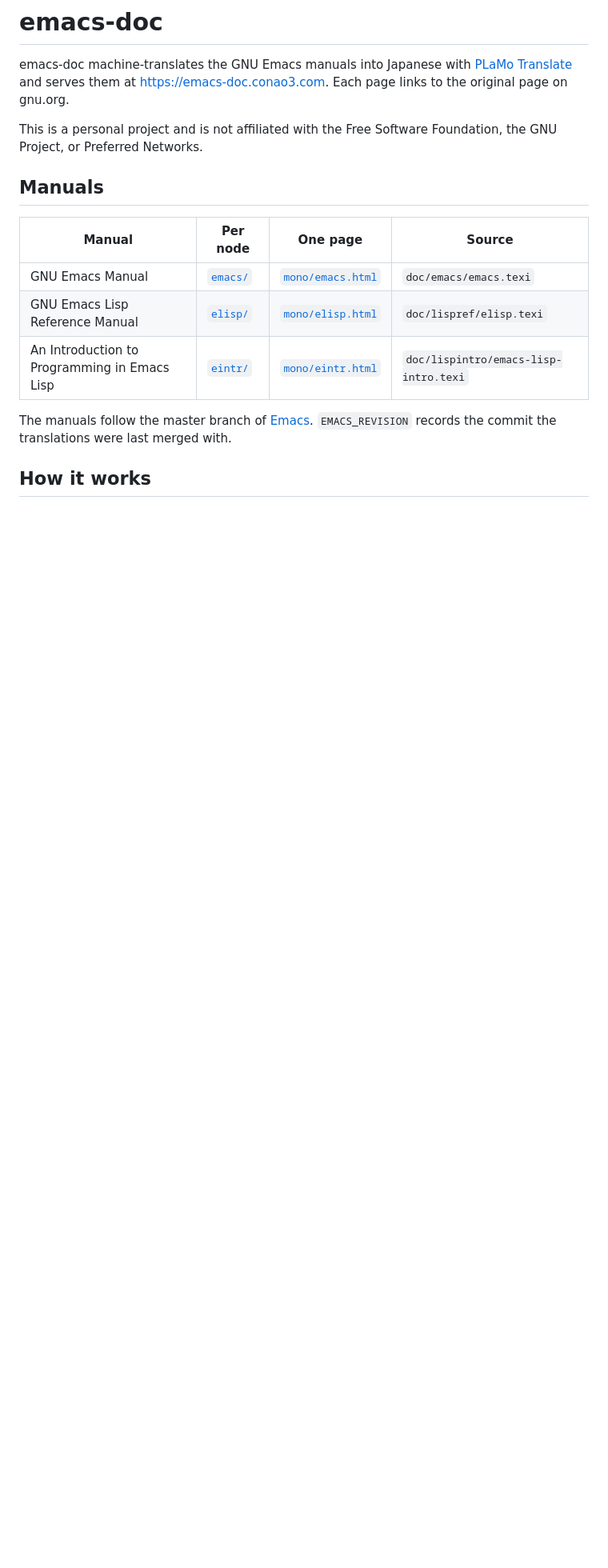
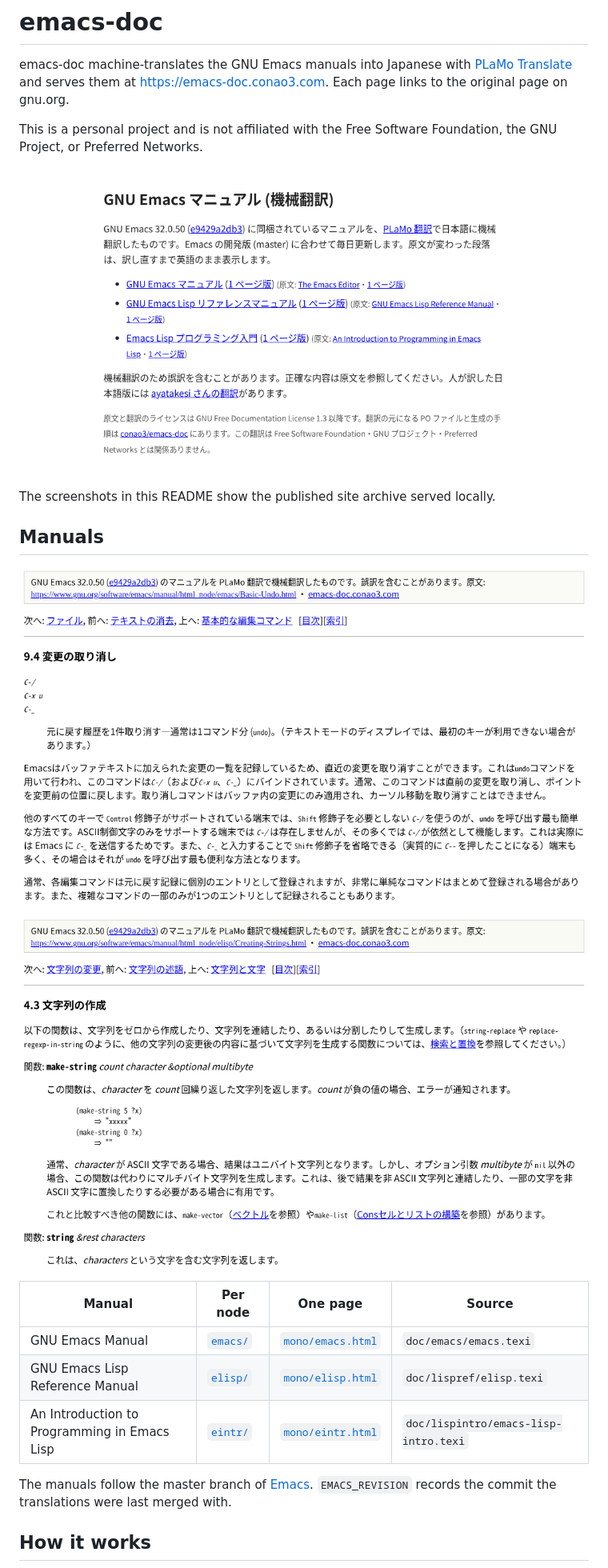
Before and after one commit to conao3/emacs-doc, a Markdown page: README.md, the part around the change. Shown at 80% size. GitHub-like rendering; pictures changed too: images/elisp-node.png (added), images/emacs-node.png (added), images/top.png (added); blank space fills up the shorter version.

Commit message:
docs: add screenshots of the site to the README

```diff
--- a/README.md
+++ b/README.md
@@ -27,7 +27,15 @@ emacs-doc machine-translates the GNU Emacs manuals into Japanese with [PLaMo Tra
 
 This is a personal project and is not affiliated with the Free Software Foundation, the GNU Project, or Preferred Networks.
 
+![The top page, with links to the three translated manuals and their originals](images/top.png)
+
+The screenshots in this README show the published site archive served locally.
+
 ## Manuals
+
+![The node on undoing changes in the GNU Emacs Manual, with the machine translation notice and the Japanese text](images/emacs-node.png)
+
+![The node on creating strings in the Emacs Lisp Reference Manual, with code examples left in English](images/elisp-node.png)
 
 | Manual | Per node | One page | Source |
 |---|---|---|---|
```
